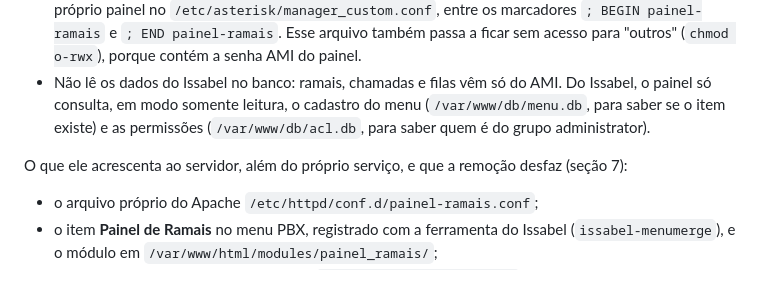
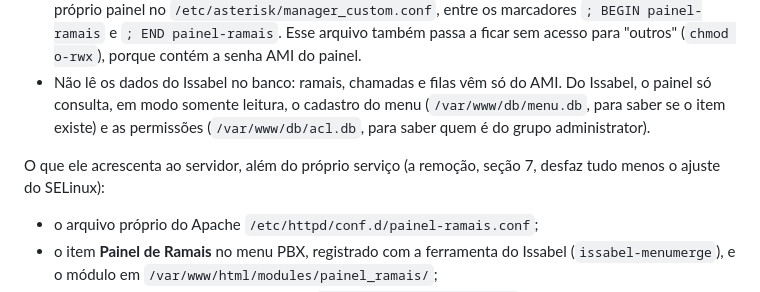
Before and after one commit to fcarvalhosa17/painel-ramais, a Markdown page: README.md, the part around the change. Rendered like a GitHub page.

Commit message:
docs(readme): remocao nao desfaz o ajuste do SELinux
A frase da secao 10 dizia que a remocao desfaz tudo o que o painel
acrescenta, mas o httpd_can_network_connect continua ligado.

```diff
--- a/README.md
+++ b/README.md
@@ -230,7 +230,7 @@ Tabela de problemas comuns e onde olhar: `docs/referencia-tecnica.md`, seção 7
   leitura, o cadastro do menu (`/var/www/db/menu.db`, para saber se o item existe) e as permissões (`/var/www/db/acl.db`, para saber
   quem é do grupo administrator).
 
-O que ele acrescenta ao servidor, além do próprio serviço, e que a remoção desfaz (seção 7):
+O que ele acrescenta ao servidor, além do próprio serviço (a remoção, seção 7, desfaz tudo menos o ajuste do SELinux):
 
 - o arquivo próprio do Apache `/etc/httpd/conf.d/painel-ramais.conf`;
 - o item **Painel de Ramais** no menu PBX, registrado com a ferramenta do Issabel (`issabel-menumerge`), e o módulo em
```
